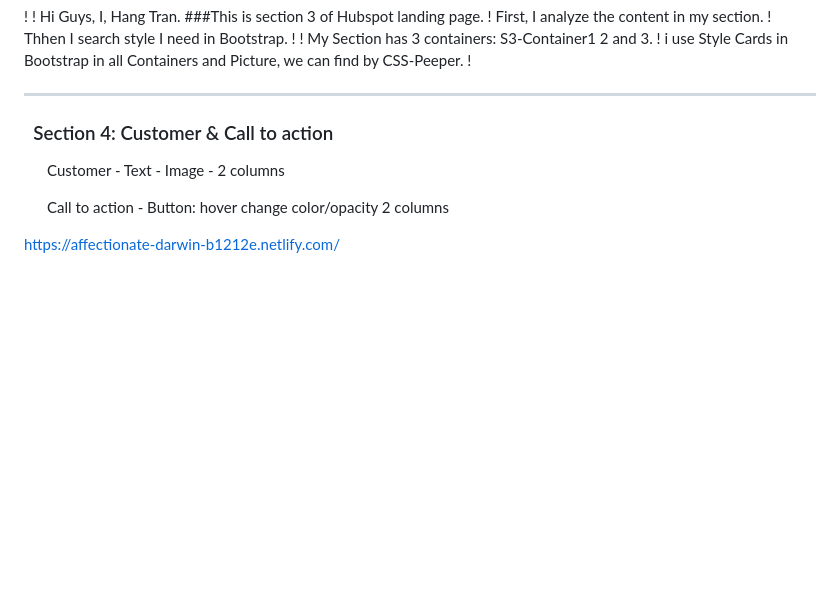
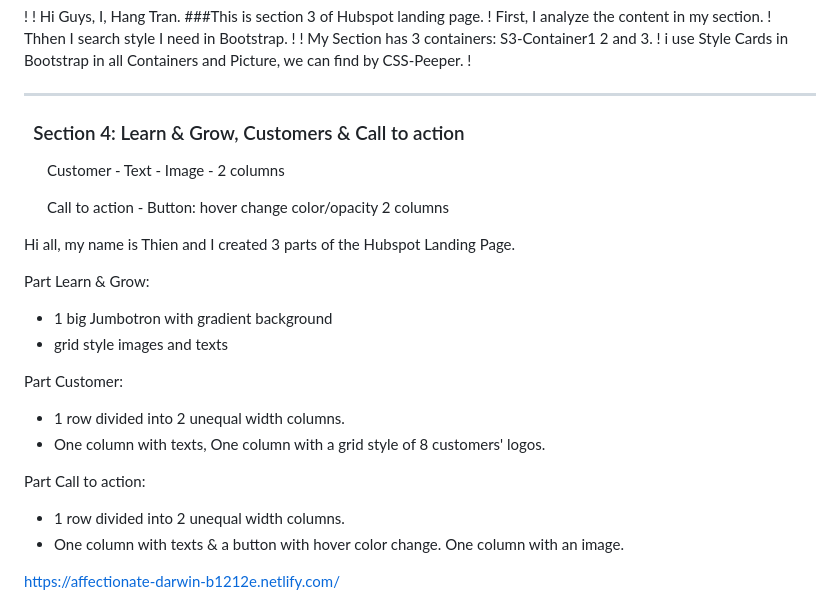
Before and after one commit to vanmitG/Hubspot-landing-page, a Markdown page: README.md, the part around the change printed below. Drawn GitHub-style; blank space fills up the shorter version.

Commit message:
Update Readme - Thien

```diff
--- a/README.md
+++ b/README.md
@@ -51,12 +51,27 @@ In the second part, I am using flexbox. This kinda like our spotify landing home
 
 ---
 
-### &nbsp; Section 4: Customer & Call to action
+### &nbsp; Section 4: Learn & Grow, Customers & Call to action
 
 &nbsp; &nbsp; &nbsp; Customer - Text - Image - 2 columns
 
 &nbsp; &nbsp; &nbsp; Call to action - Button: hover change color/opacity
 2 columns
 
+Hi all, my name is Thien and I created 3 parts of the Hubspot Landing Page.
+
+Part Learn & Grow:
+- 1 big Jumbotron with gradient background
+- grid style images and texts
+
+Part Customer:
+- 1 row divided into 2 unequal width columns.
+- One column with texts, One column with a grid style of 8 customers' logos.
+
+Part Call to action:
+- 1 row divided into 2 unequal width columns.
+- One column with texts & a button with hover color change. One column with an image.
+
+
 https://affectionate-darwin-b1212e.netlify.com/
 ![](screenshot-Hubspot-landing-page.png)
```
Also changed, not shown: other parts of README.md (+4 -0 lines), img-Thien/CCCTA.JPG (added), img-Thien/learngrowsection.JPG (added).
